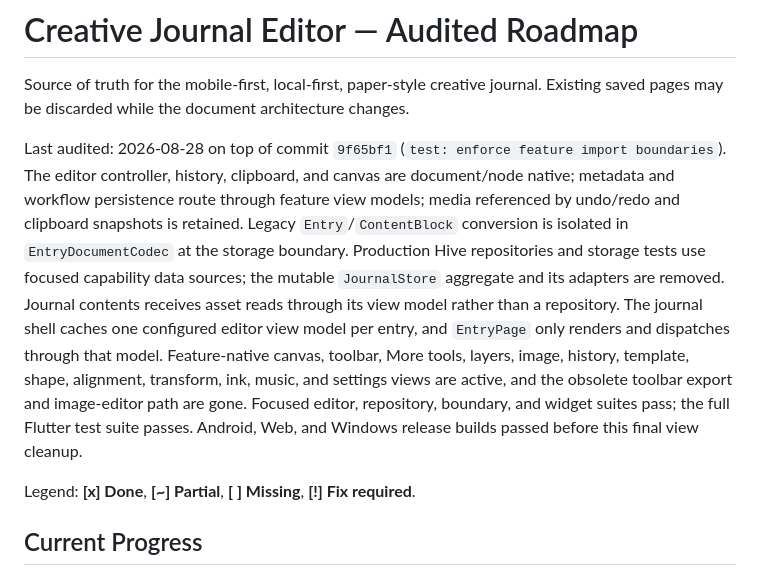
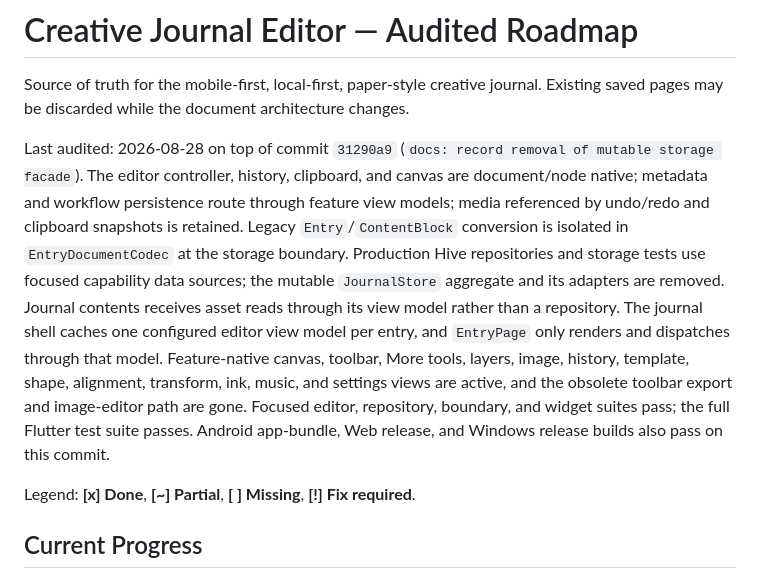
Before and after one commit to RoseFlunder/journal_app, a Markdown page: PLAN.md, the part around the change. Rendered like a GitHub page.

Commit message:
docs: record architecture release gates

```diff
--- a/PLAN.md
+++ b/PLAN.md
@@ -3,8 +3,8 @@
 Source of truth for the mobile-first, local-first, paper-style creative journal.
 Existing saved pages may be discarded while the document architecture changes.
 
-Last audited: 2026-08-28 on top of commit `9f65bf1` (`test: enforce feature
-import boundaries`). The editor controller, history, clipboard, and canvas
+Last audited: 2026-08-28 on top of commit `31290a9` (`docs: record removal of
+mutable storage facade`). The editor controller, history, clipboard, and canvas
 are document/node native; metadata and workflow persistence route through
 feature view models; media referenced by undo/redo and clipboard snapshots is
 retained. Legacy `Entry`/`ContentBlock` conversion is isolated in
@@ -18,8 +18,8 @@ layers, image, history, template, shape, alignment, transform, ink, music, and
 settings views are active, and the obsolete toolbar export and image-editor
 path are gone.
 Focused editor, repository, boundary, and widget suites pass; the full Flutter
-test suite passes. Android, Web, and Windows release builds passed before this
-final view cleanup.
+test suite passes. Android app-bundle, Web release, and Windows release builds
+also pass on this commit.
 
 Legend: **[x] Done**, **[~] Partial**, **[ ] Missing**, **[!] Fix required**.
 
```
